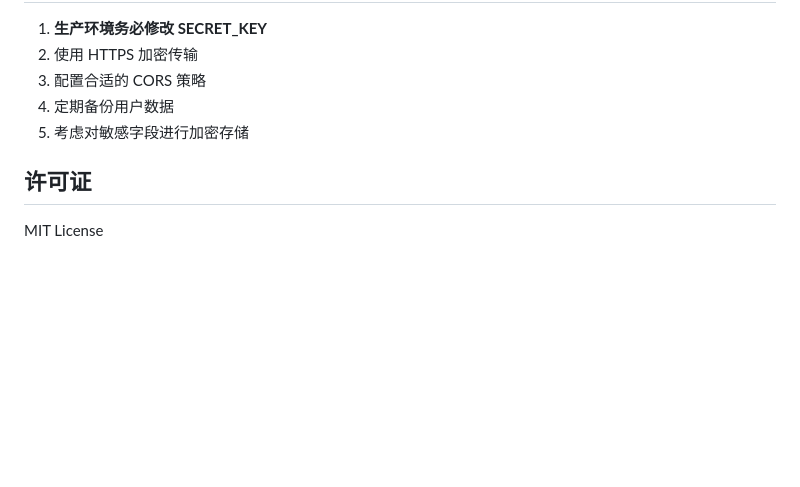
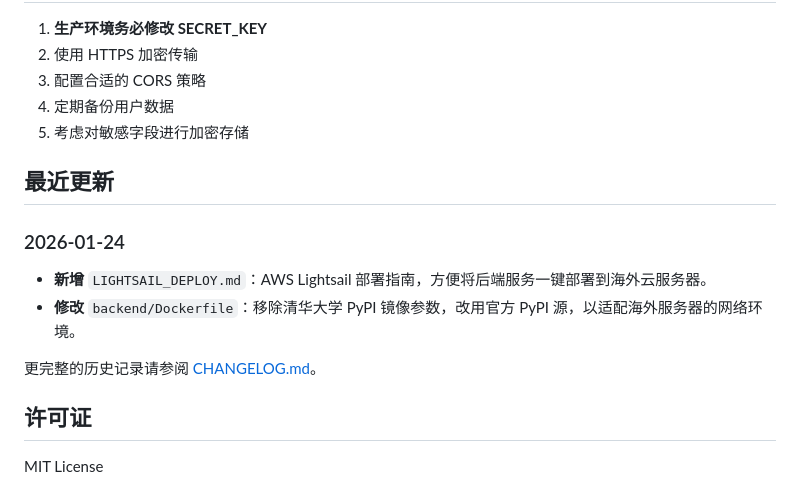
Before and after one commit to cuxle/selfImprove, a Markdown page: README.md, the part around the change. GitHub-like rendering; blank space fills up the shorter version.

Commit message:
Add CHANGELOG.md and README recent updates section
Co-authored-by: cuxle <27799522+cuxle@users.noreply.github.com>

```diff
--- a/README.md
+++ b/README.md
@@ -227,6 +227,14 @@ flutter build ios --release
 4. 定期备份用户数据
 5. 考虑对敏感字段进行加密存储
 
+## 最近更新
+
+### 2026-01-24
+- **新增** `LIGHTSAIL_DEPLOY.md`：AWS Lightsail 部署指南，方便将后端服务一键部署到海外云服务器。
+- **修改** `backend/Dockerfile`：移除清华大学 PyPI 镜像参数，改用官方 PyPI 源，以适配海外服务器的网络环境。
+
+更完整的历史记录请参阅 [CHANGELOG.md](./CHANGELOG.md)。
+
 ## 许可证
 
 MIT License
```
Also changed, not shown: CHANGELOG.md (added, +31 -0 lines).
